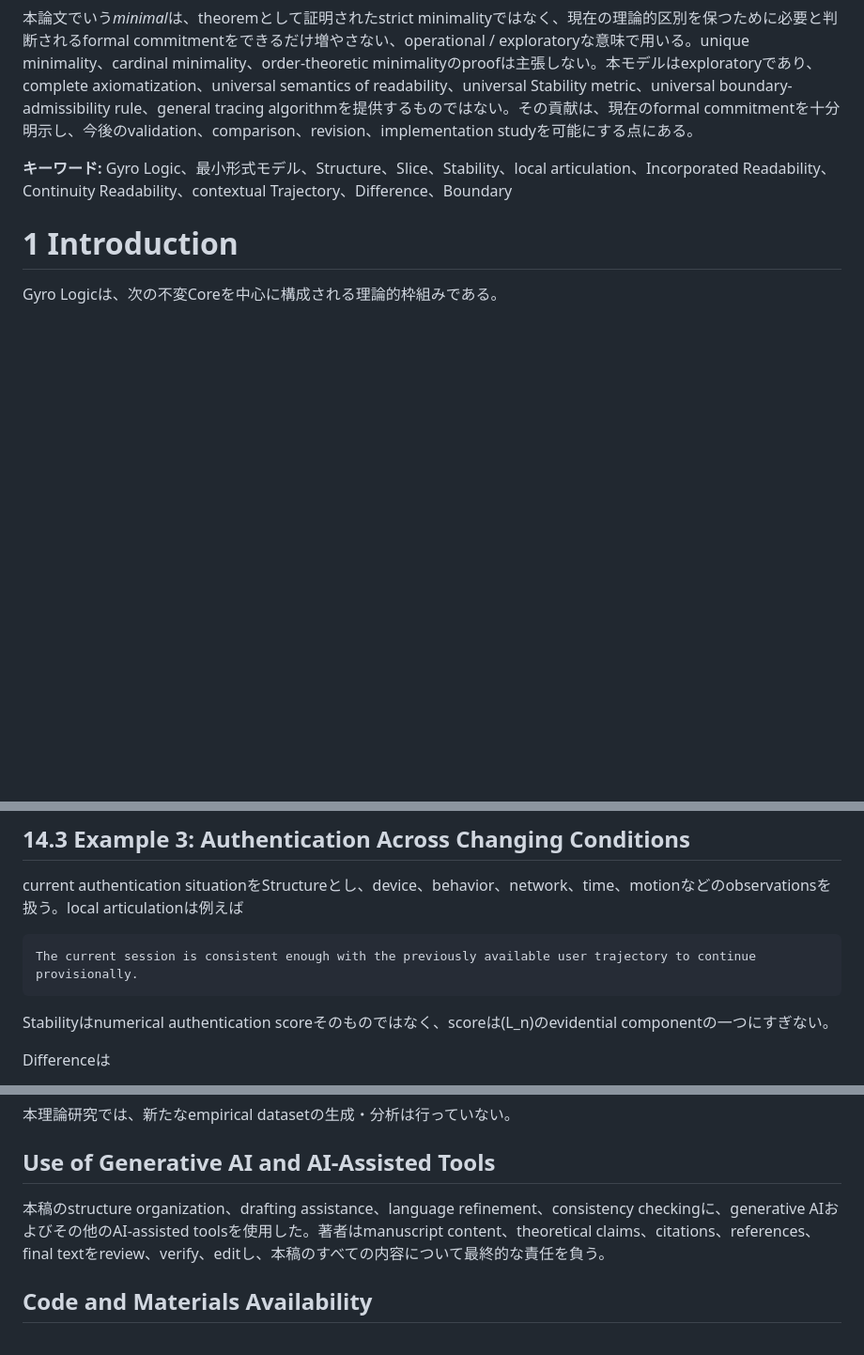
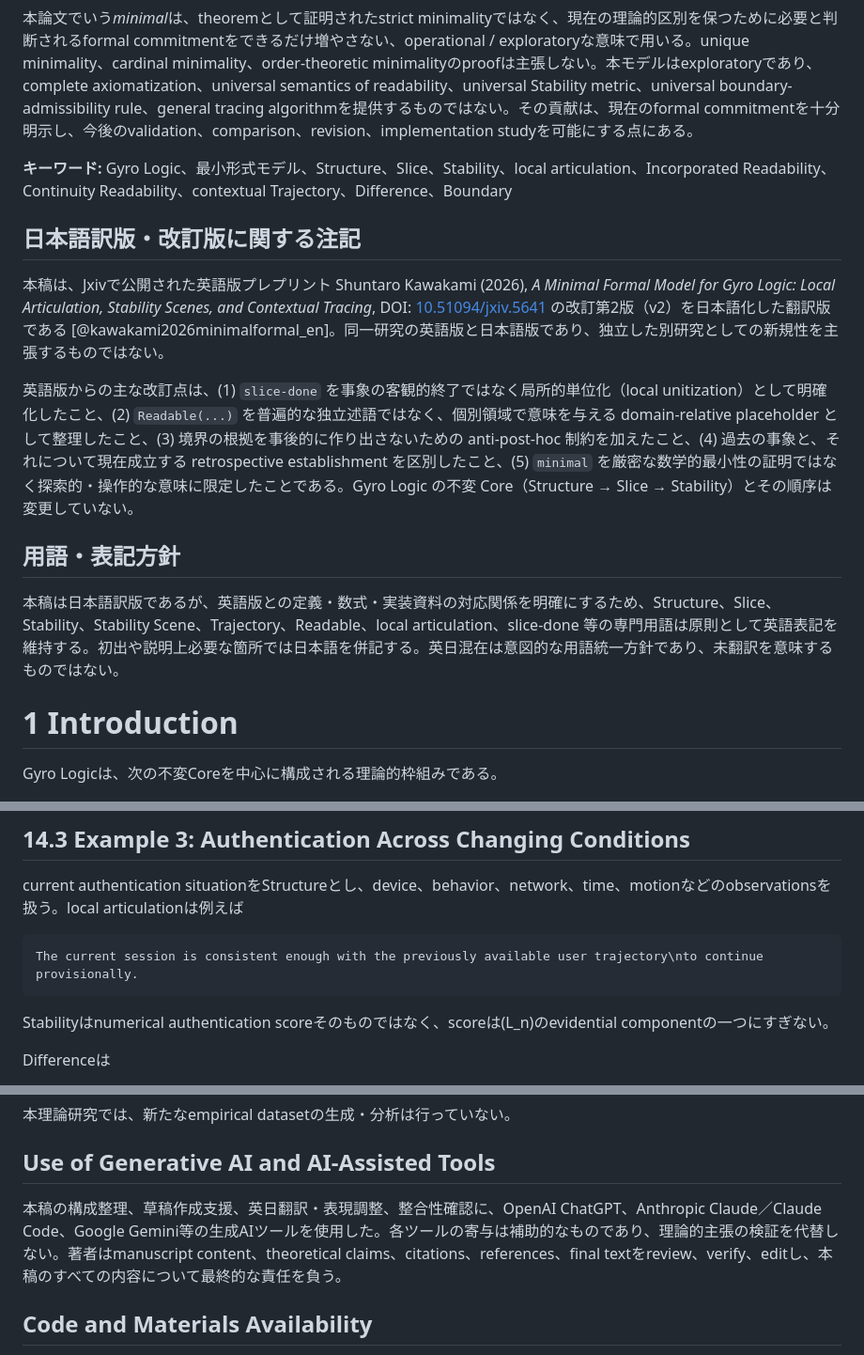
Before and after one commit to gitGyro-Dev/gyrologic, a Markdown page: paper/minimal_formal_model_submission_jp_v2.md, 3 parts joined by grey strips. Shown at 94% size. GitHub-like rendering; blank space fills up the shorter version.

Commit message:
Address Jxiv editorial comments in Japanese v2 manuscript

````diff
--- a/paper/minimal_formal_model_submission_jp_v2.md
+++ b/paper/minimal_formal_model_submission_jp_v2.md
@@ -50,6 +50,17 @@ Incorporated Readabilityはstored historyから分離され、局所的に成立
 
 **キーワード:** Gyro Logic、最小形式モデル、Structure、Slice、Stability、local articulation、Incorporated Readability、Continuity Readability、contextual Trajectory、Difference、Boundary
 
+## 日本語訳版・改訂版に関する注記
+
+本稿は、Jxivで公開された英語版プレプリント Shuntaro Kawakami (2026), *A Minimal Formal Model for Gyro Logic: Local Articulation, Stability Scenes, and Contextual Tracing*, DOI: [10.51094/jxiv.5641](https://doi.org/10.51094/jxiv.5641) の改訂第2版（v2）を日本語化した翻訳版である [@kawakami2026minimalformal_en]。同一研究の英語版と日本語版であり、独立した別研究としての新規性を主張するものではない。
+
+英語版からの主な改訂点は、(1) `slice-done` を事象の客観的終了ではなく局所的単位化（local unitization）として明確化したこと、(2) `Readable(...)` を普遍的な独立述語ではなく、個別領域で意味を与える domain-relative placeholder として整理したこと、(3) 境界の根拠を事後的に作り出さないための anti-post-hoc 制約を加えたこと、(4) 過去の事象と、それについて現在成立する retrospective establishment を区別したこと、(5) `minimal` を厳密な数学的最小性の証明ではなく探索的・操作的な意味に限定したことである。Gyro Logic の不変 Core（Structure → Slice → Stability）とその順序は変更していない。
+
+## 用語・表記方針
+
+本稿は日本語訳版であるが、英語版との定義・数式・実装資料の対応関係を明確にするため、Structure、Slice、Stability、Stability Scene、Trajectory、Readable、local articulation、slice-done 等の専門用語は原則として英語表記を維持する。初出や説明上必要な箇所では日本語を併記する。英日混在は意図的な用語統一方針であり、未翻訳を意味するものではない。
+
+
 # 1 Introduction
 
 Gyro Logicは、次の不変Coreを中心に構成される理論的枠組みである。
@@ -1922,7 +1933,7 @@ continuity break
 current authentication situationをStructureとし、device、behavior、network、time、motionなどのobservationsを扱う。local articulationは例えば
 
 ```text
-The current session is consistent enough with the previously available user trajectory to continue provisionally.
+The current session is consistent enough with the previously available user trajectory\nto continue provisionally.
 ```
 
 Stabilityはnumerical authentication scoreそのものではなく、scoreは\(L_n\)のevidential componentの一つにすぎない。
@@ -2258,7 +2269,7 @@ present resultはdeliberately limitedであり、proposed schemaがuniquely mini
 
 ## Use of Generative AI and AI-Assisted Tools
 
-本稿のstructure organization、drafting assistance、language refinement、consistency checkingに、generative AIおよびその他のAI-assisted toolsを使用した。著者はmanuscript content、theoretical claims、citations、references、final textをreview、verify、editし、本稿のすべての内容について最終的な責任を負う。
+本稿の構成整理、草稿作成支援、英日翻訳・表現調整、整合性確認に、OpenAI ChatGPT、Anthropic Claude／Claude Code、Google Gemini等の生成AIツールを使用した。各ツールの寄与は補助的なものであり、理論的主張の検証を代替しない。著者はmanuscript content、theoretical claims、citations、references、final textをreview、verify、editし、本稿のすべての内容について最終的な責任を負う。
 
 ## Code and Materials Availability
 
````
